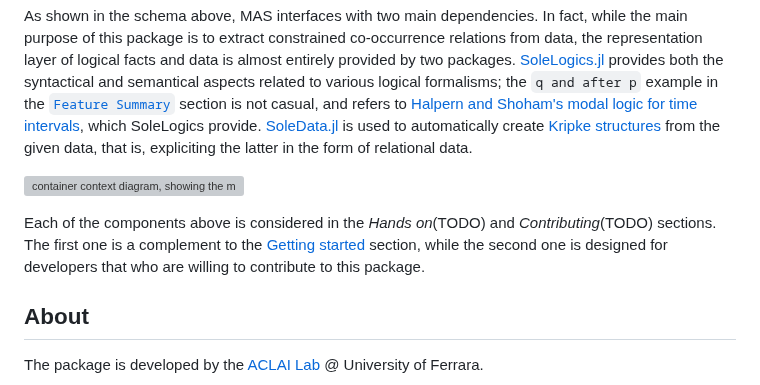
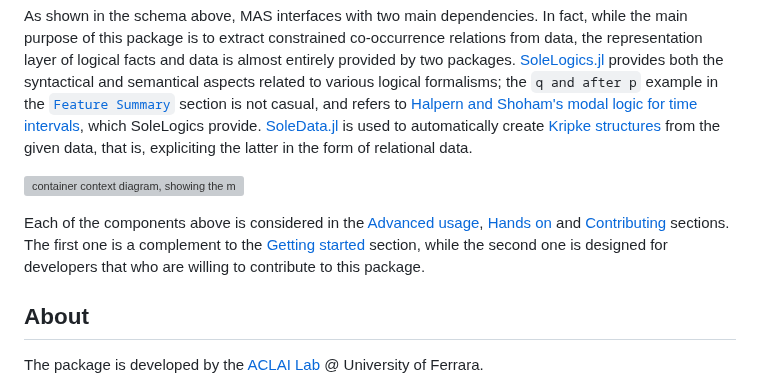
Before and after one commit to aclai-lab/ModalAssociationRules.jl, a Markdown page: docs/src/index.md, the part around the change. Drawn GitHub-style; grey boxes are pictures that could not be loaded.

Commit message:
[DOCS] references to section changed

```diff
--- a/docs/src/index.md
+++ b/docs/src/index.md
@@ -33,7 +33,7 @@ As shown in the schema above, MAS interfaces with two main dependencies. In fact
 
 ![container context diagram, showing the main components of this package](assets/diagrams/out/mas-container-context-diagram.png)
 
-Each of the components above is considered in the *Hands on*(TODO) and *Contributing*(TODO) sections. The first one is a complement to the [Getting started](#man-core) section, while the second one is designed for developers that who are willing to contribute to this package.
+Each of the components above is considered in the [Advanced usage](#advanced-usage), [Hands on](#hands-on) and [Contributing](#contributing) sections. The first one is a complement to the [Getting started](#man-core) section, while the second one is designed for developers that who are willing to contribute to this package.
 
 ## About
 
```
